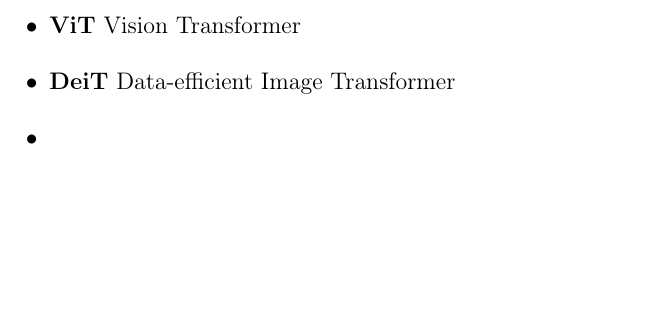
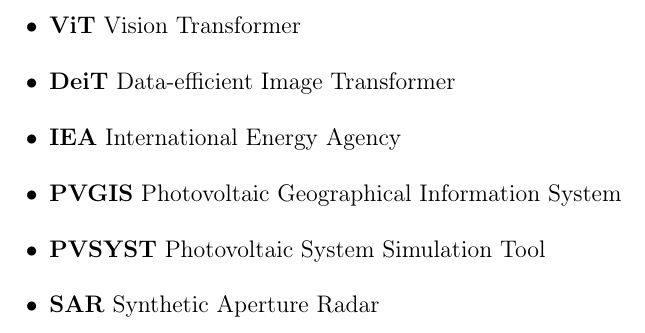
Before and after one commit to ZeshanMubashir/Master-Thesis, a LaTeX thesis (main.tex, which reads Chapters/02Abbreviations.tex): part of page 15 of 69, cut so that both start at the same text, the shorter picture padded with empty space. Compiled offline with pdfLaTeX.

Commit message:
Add abbreviations: IEA, PVGIS, PVSYST, and SAR

```diff
--- a/Chapters/02Abbreviations.tex
+++ b/Chapters/02Abbreviations.tex
@@ -32,5 +32,13 @@
     \item \textbf{ViT} Vision Transformer
 
     \item \textbf{DeiT} Data-efficient Image Transformer
-    \item
+
+    \item \textbf{IEA} International Energy Agency
+
+    \item \textbf{PVGIS} Photovoltaic Geographical Information System
+
+    \item \textbf{PVSYST} Photovoltaic System Simulation Tool
+
+    \item \textbf{SAR} Synthetic Aperture Radar
+
 \end{itemize}
```
